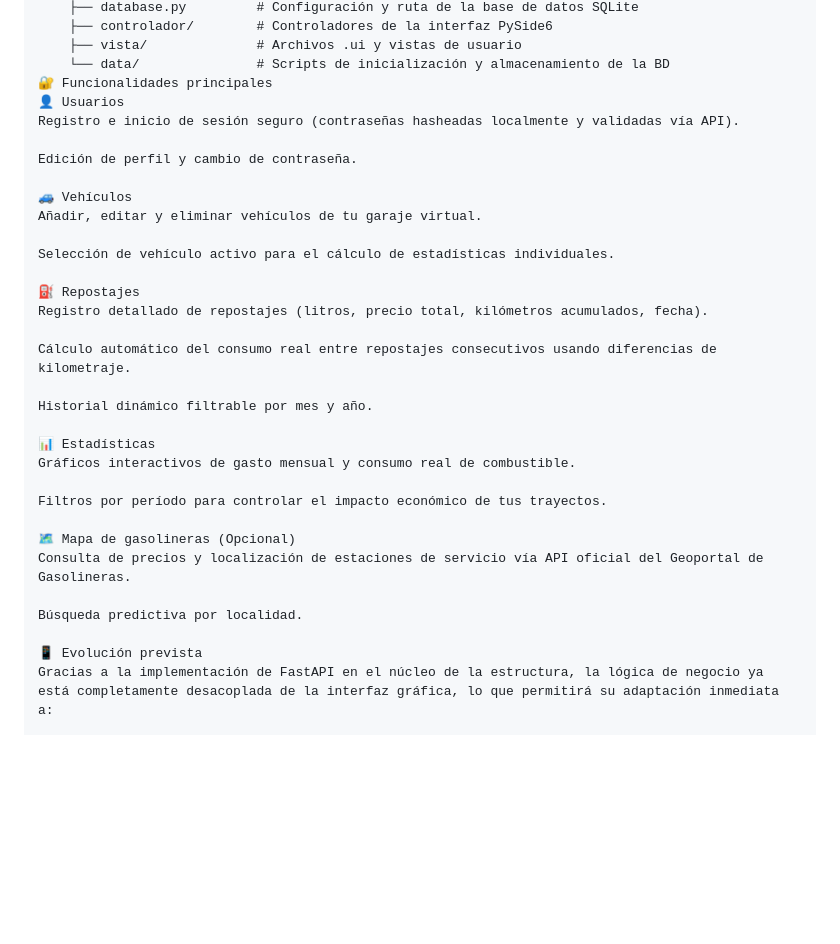
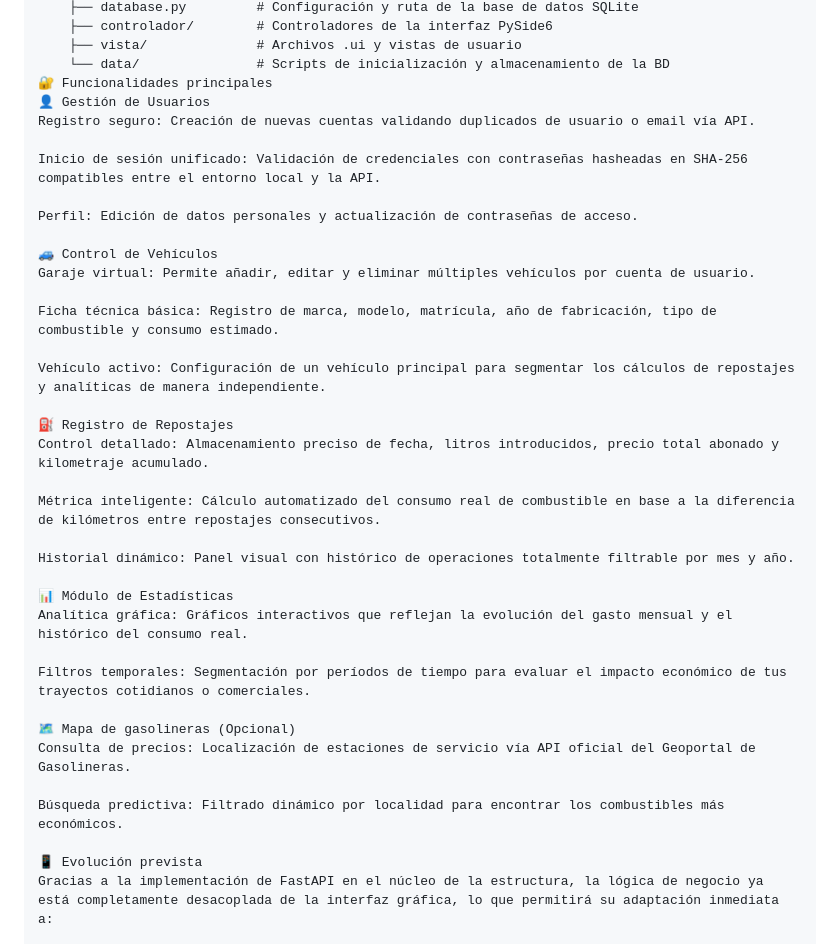
Before and after one commit to cristobaldp/Kilometro_Kilometro_Python, a Markdown page: README.md, the part around the change. Drawn GitHub-style; blank space fills up the shorter version.

```diff
--- a/README.md
+++ b/README.md
@@ -47,32 +47,36 @@ Kilometro_Kilometro_Python/
     ├── vista/              # Archivos .ui y vistas de usuario
     └── data/               # Scripts de inicialización y almacenamiento de la BD
 🔐 Funcionalidades principales
-👤 Usuarios
-Registro e inicio de sesión seguro (contraseñas hasheadas localmente y validadas vía API).
+👤 Gestión de Usuarios
+Registro seguro: Creación de nuevas cuentas validando duplicados de usuario o email vía API.
 
-Edición de perfil y cambio de contraseña.
+Inicio de sesión unificado: Validación de credenciales con contraseñas hasheadas en SHA-256 compatibles entre el entorno local y la API.
 
-🚙 Vehículos
-Añadir, editar y eliminar vehículos de tu garaje virtual.
+Perfil: Edición de datos personales y actualización de contraseñas de acceso.
 
-Selección de vehículo activo para el cálculo de estadísticas individuales.
+🚙 Control de Vehículos
+Garaje virtual: Permite añadir, editar y eliminar múltiples vehículos por cuenta de usuario.
 
-⛽ Repostajes
-Registro detallado de repostajes (litros, precio total, kilómetros acumulados, fecha).
+Ficha técnica básica: Registro de marca, modelo, matrícula, año de fabricación, tipo de combustible y consumo estimado.
 
-Cálculo automático del consumo real entre repostajes consecutivos usando diferencias de kilometraje.
+Vehículo activo: Configuración de un vehículo principal para segmentar los cálculos de repostajes y analíticas de manera independiente.
 
-Historial dinámico filtrable por mes y año.
+⛽ Registro de Repostajes
+Control detallado: Almacenamiento preciso de fecha, litros introducidos, precio total abonado y kilometraje acumulado.
 
-📊 Estadísticas
-Gráficos interactivos de gasto mensual y consumo real de combustible.
+Métrica inteligente: Cálculo automatizado del consumo real de combustible en base a la diferencia de kilómetros entre repostajes consecutivos.
 
-Filtros por período para controlar el impacto económico de tus trayectos.
+Historial dinámico: Panel visual con histórico de operaciones totalmente filtrable por mes y año.
+
+📊 Módulo de Estadísticas
+Analítica gráfica: Gráficos interactivos que reflejan la evolución del gasto mensual y el histórico del consumo real.
+
+Filtros temporales: Segmentación por períodos de tiempo para evaluar el impacto económico de tus trayectos cotidianos o comerciales.
 
 🗺️ Mapa de gasolineras (Opcional)
-Consulta de precios y localización de estaciones de servicio vía API oficial del Geoportal de Gasolineras.
+Consulta de precios: Localización de estaciones de servicio vía API oficial del Geoportal de Gasolineras.
 
-Búsqueda predictiva por localidad.
+Búsqueda predictiva: Filtrado dinámico por localidad para encontrar los combustibles más económicos.
 
 📱 Evolución prevista
 Gracias a la implementación de FastAPI en el núcleo de la estructura, la lógica de negocio ya está completamente desacoplada de la interfaz gráfica, lo que permitirá su adaptación inmediata a:
```
